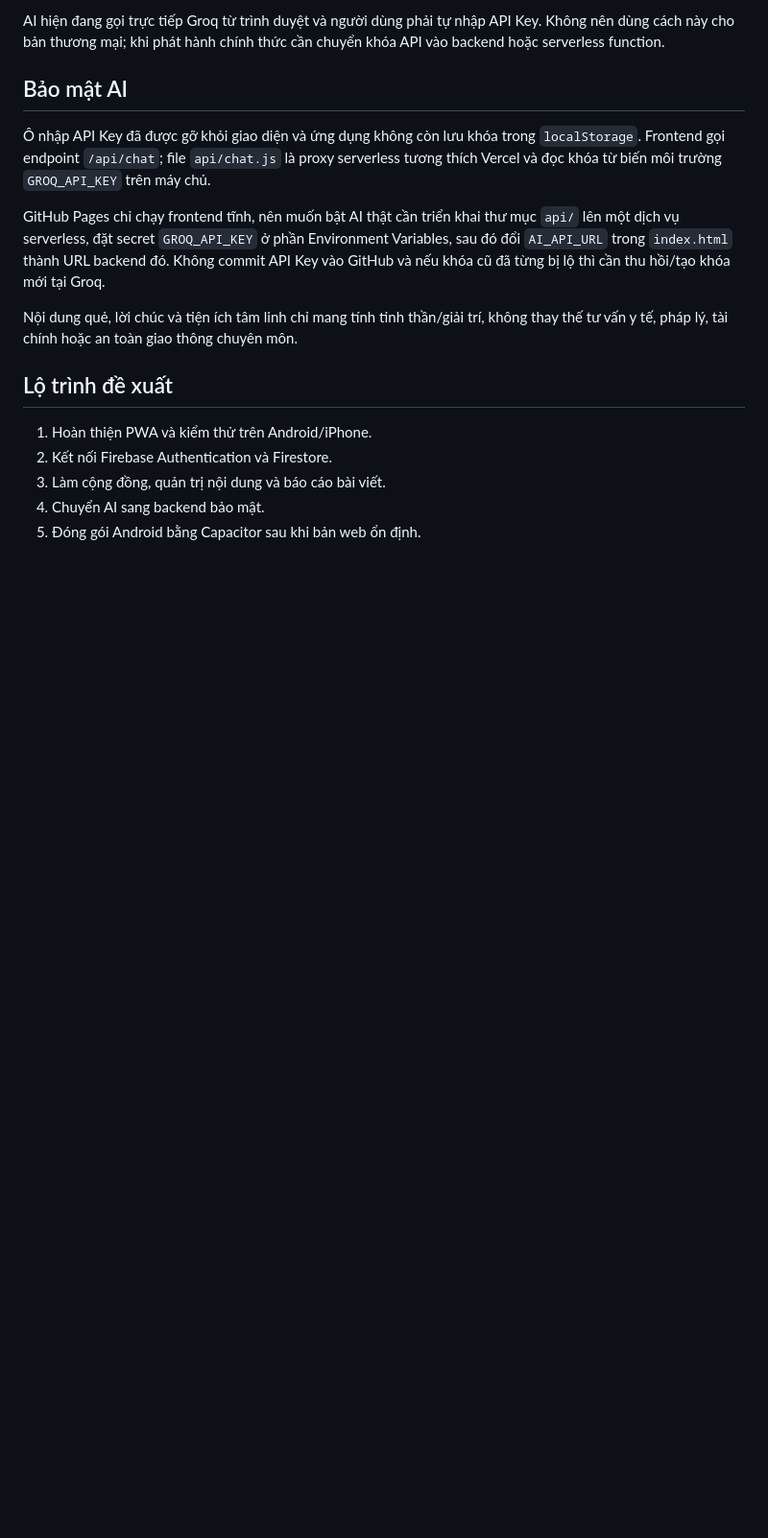
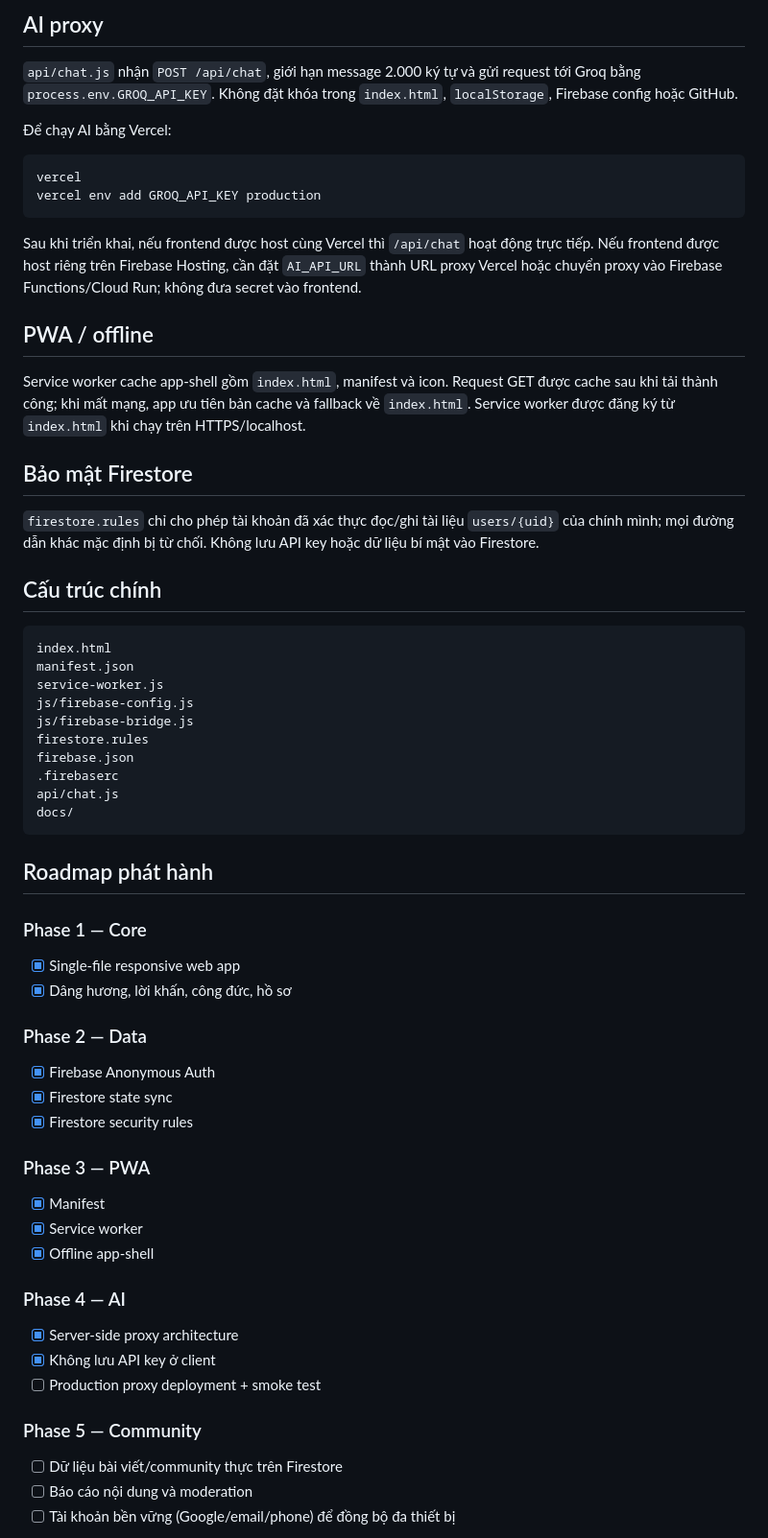
Before and after one commit to nguyenxuandat20091985-rgb/to-nghe-taxi-vietnam, a Markdown page: README.md, the part around one of its changes. Shown at 96% size. Drawn GitHub-style; blank space fills up the shorter version.

````diff
--- a/README.md
+++ b/README.md
@@ -78,18 +49,68 @@ File `js/firebase-config.js` chỉ chứa cấu hình nhận diện frontend do
 
-AI hiện đang gọi trực tiếp Groq từ trình duyệt và người dùng phải tự nhập API Key. Không nên dùng cách này cho bản thương mại; khi phát hành chính thức cần chuyển khóa API vào backend hoặc serverless function.
+## AI proxy
 
-## Bảo mật AI
+`api/chat.js` nhận `POST /api/chat`, giới hạn message 2.000 ký tự và gửi request tới Groq bằng `process.env.GROQ_API_KEY`. Không đặt khóa trong `index.html`, `localStorage`, Firebase config hoặc GitHub.
 
-Ô nhập API Key đã được gỡ khỏi giao diện và ứng dụng không còn lưu khóa trong `localStorage`. Frontend gọi endpoint `/api/chat`; file `api/chat.js` là proxy serverless tương thích Vercel và đọc khóa từ biến môi trường `GROQ_API_KEY` trên máy chủ.
+Để chạy AI bằng Vercel:
 
-GitHub Pages chỉ chạy frontend tĩnh, nên muốn bật AI thật cần triển khai thư mục `api/` lên một dịch vụ serverless, đặt secret `GROQ_API_KEY` ở phần Environment Variables, sau đó đổi `AI_API_URL` trong `index.html` thành URL backend đó. Không commit API Key vào GitHub và nếu khóa cũ đã từng bị lộ thì cần thu hồi/tạo khóa mới tại Groq.
+```bash
+vercel
+vercel env add GROQ_API_KEY production
+```
 
-Nội dung quẻ, lời chúc và tiện ích tâm linh chỉ mang tính tinh thần/giải trí, không thay thế tư vấn y tế, pháp lý, tài chính hoặc an toàn giao thông chuyên môn.
+Sau khi triển khai, nếu frontend được host cùng Vercel thì `/api/chat` hoạt động trực tiếp. Nếu frontend được host riêng trên Firebase Hosting, cần đặt `AI_API_URL` thành URL proxy Vercel hoặc chuyển proxy vào Firebase Functions/Cloud Run; không đưa secret vào frontend.
 
-## Lộ trình đề xuất
+## PWA / offline
 
-1. Hoàn thiện PWA và kiểm thử trên Android/iPhone.
-2. Kết nối Firebase Authentication và Firestore.
-3. Làm cộng đồng, quản trị nội dung và báo cáo bài viết.
-4. Chuyển AI sang backend bảo mật.
-5. Đóng gói Android bằng Capacitor sau khi bản web ổn định.
+Service worker cache app-shell gồm `index.html`, manifest và icon. Request GET được cache sau khi tải thành công; khi mất mạng, app ưu tiên bản cache và fallback về `index.html`. Service worker được đăng ký từ `index.html` khi chạy trên HTTPS/localhost.
+
+## Bảo mật Firestore
+
+`firestore.rules` chỉ cho phép tài khoản đã xác thực đọc/ghi tài liệu `users/{uid}` của chính mình; mọi đường dẫn khác mặc định bị từ chối. Không lưu API key hoặc dữ liệu bí mật vào Firestore.
+
+## Cấu trúc chính
+
+```text
+index.html
+manifest.json
+service-worker.js
+js/firebase-config.js
+js/firebase-bridge.js
+firestore.rules
+firebase.json
+.firebaserc
+api/chat.js
+docs/
+```
+
+## Roadmap phát hành
+
+### Phase 1 — Core
+
+- [x] Single-file responsive web app
+- [x] Dâng hương, lời khấn, công đức, hồ sơ
+
+### Phase 2 — Data
+
+- [x] Firebase Anonymous Auth
+- [x] Firestore state sync
+- [x] Firestore security rules
+
+### Phase 3 — PWA
+
+- [x] Manifest
+- [x] Service worker
+- [x] Offline app-shell
+
+### Phase 4 — AI
+
+- [x] Server-side proxy architecture
+- [x] Không lưu API key ở client
+- [ ] Production proxy deployment + smoke test
+
+### Phase 5 — Community
+
+- [ ] Dữ liệu bài viết/community thực trên Firestore
+- [ ] Báo cáo nội dung và moderation
+- [ ] Tài khoản bền vững (Google/email/phone) để đồng bộ đa thiết bị
+
````
Also changed, not shown: other parts of README.md (+37 -55 lines).
